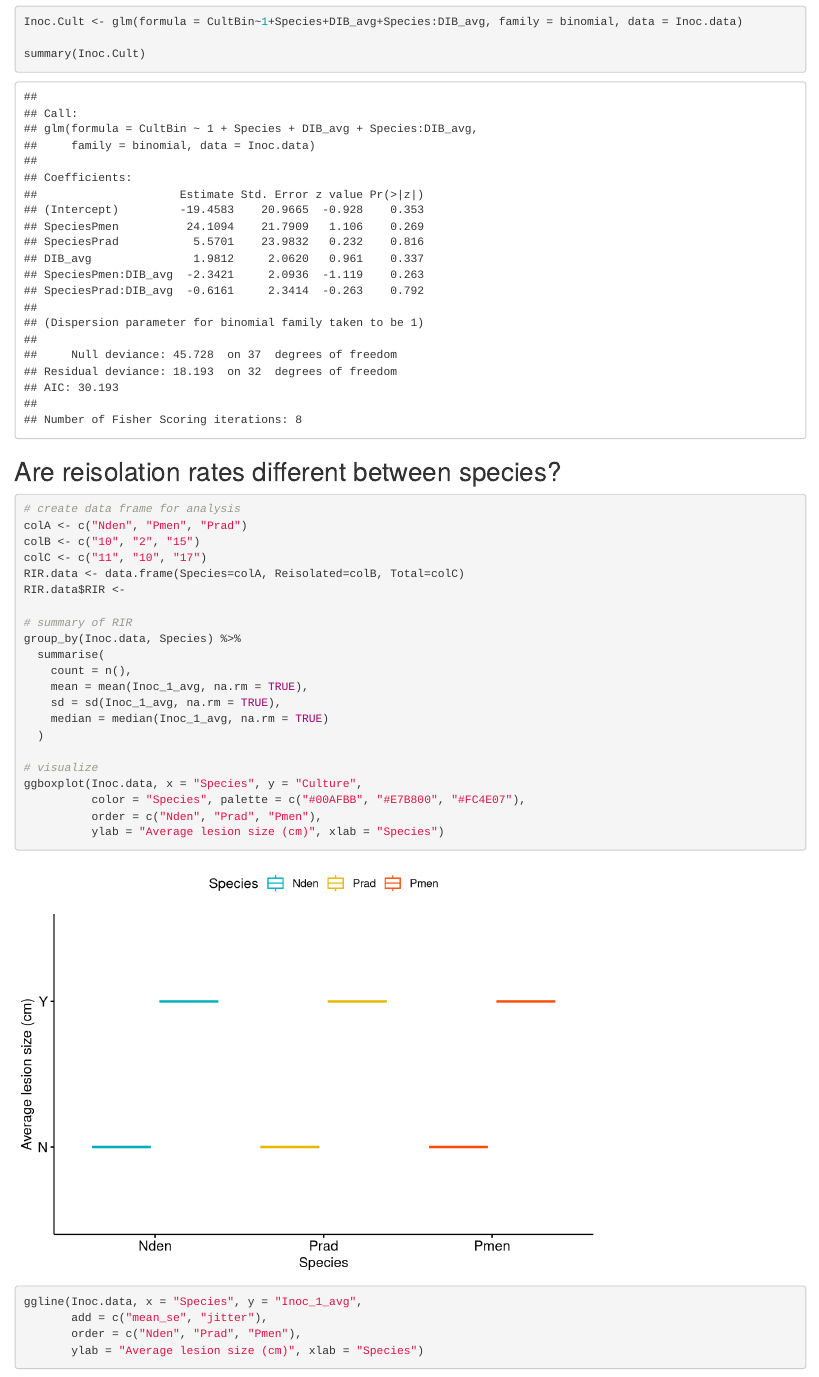
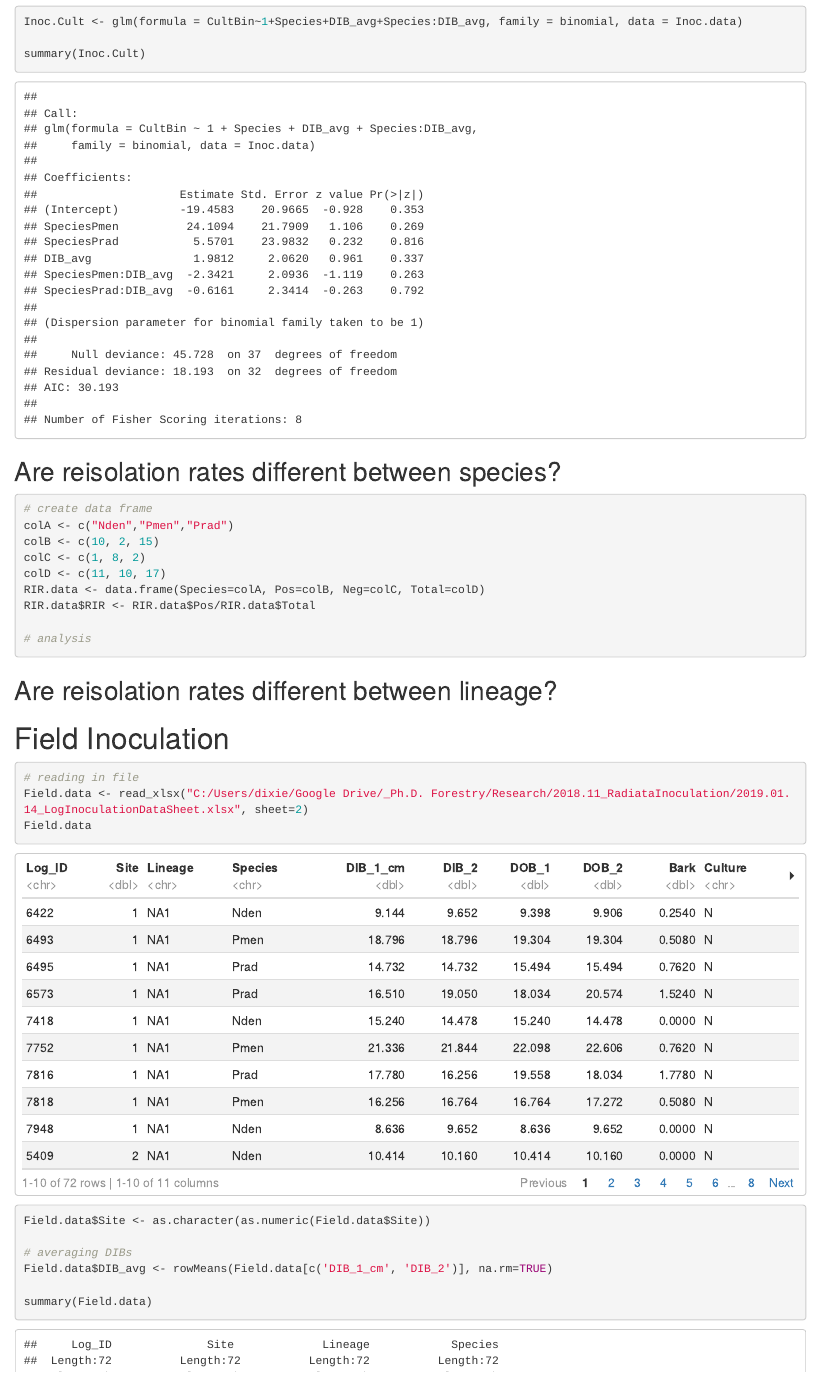
Before and after one commit to HazelDaniels/SOD_PhD, an R Markdown document (Ch3_Radiata/2019.02.28_LogInoc.Rmd): the page in a window 1100 px wide, from 17220 px down. Rendered offline with R 4.5, knitr and Pandoc, with nearby package versions.

Commit message:
Update 2019.02.28_LogInoc.Rmd

````diff
--- a/Ch3_Radiata/2019.02.28_LogInoc.Rmd
+++ b/Ch3_Radiata/2019.02.28_LogInoc.Rmd
@@ -213,29 +213,13 @@
 
 ## Are reisolation rates different between species?
 ```{r}
-# create data frame for analysis
-colA <- c("Nden", "Pmen", "Prad")
-colB <- c("10", "2", "15")
-colC <- c("11", "10", "17")
-RIR.data <- data.frame(Species=colA, Reisolated=colB, Total=colC)
-RIR.data$RIR <-
+# create data frame
+colA <- c("Nden","Pmen","Prad")
+colB <- c(10, 2, 15)
+colC <- c(1, 8, 2)
+colD <- c(11, 10, 17)
+RIR.data <- data.frame(Species=colA, Pos=colB, Neg=colC, Total=colD)
+RIR.data$RIR <- RIR.data$Pos/RIR.data$Total
 
-# summary of RIR
-group_by(Inoc.data, Species) %>%
-  summarise(
-    count = n(),
-    mean = mean(Inoc_1_avg, na.rm = TRUE),
-    sd = sd(Inoc_1_avg, na.rm = TRUE),
-    median = median(Inoc_1_avg, na.rm = TRUE)
-  )
+# analysis
 
-# visualize
-ggboxplot(Inoc.data, x = "Species", y = "Culture",
-          color = "Species", palette = c("#00AFBB", "#E7B800", "#FC4E07"),
-          order = c("Nden", "Prad", "Pmen"),
-          ylab = "Average lesion size (cm)", xlab = "Species")
-
-ggline(Inoc.data, x = "Species", y = "Inoc_1_avg",
-       add = c("mean_se", "jitter"),
-       order = c("Nden", "Prad", "Pmen"),
-       ylab = "Average lesion size (cm)", xlab = "Species")
````
Also changed, not shown: Ch3_Radiata/2019.02.28_LogInoc.Rmd (24 more changed lines).
